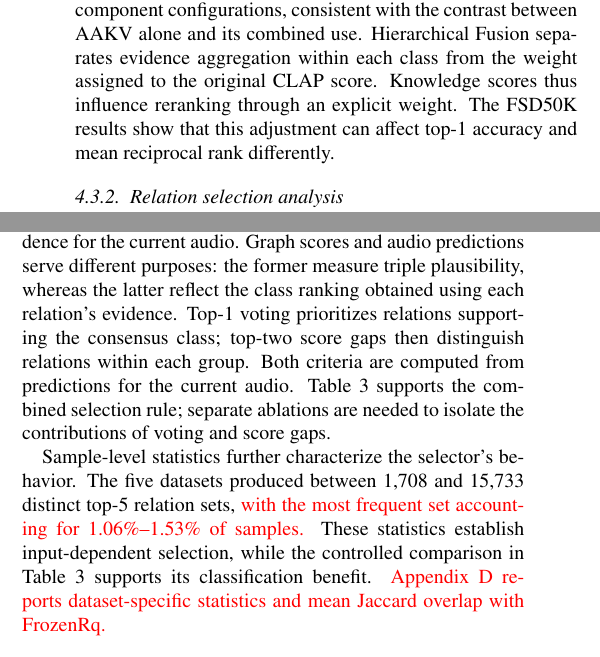
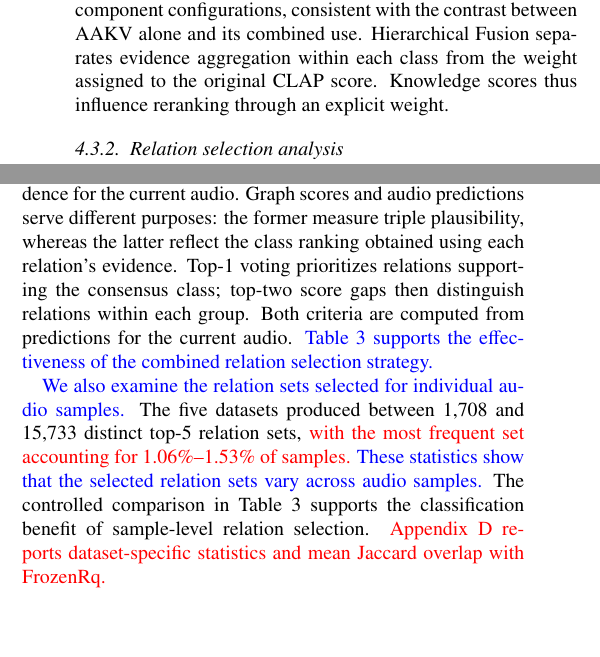
Before and after one commit to 1chestnut/review-v1, a LaTeX paper (writing/2026-09-16/main-4.tex, which reads writing/2026-09-16/sections/04_experiments_main4.tex): two parts of the columns of page 9 of 15, joined at a grey line, cut so that both start at the same text, the shorter picture padded with empty space. Compiled offline with pdfLaTeX.

```diff
--- a/writing/2026-09-16/sections/04_experiments_main4.tex
+++ b/writing/2026-09-16/sections/04_experiments_main4.tex
@@ -233,7 +233,7 @@
 
 FSD50K provides an exception to this overall trend. Adding Hierarchical Fusion to AAKV with relation selection changed Hit@1 from 64.49\% to 64.46\%, while MRR increased from 74.02\% to 74.13\%. \redrevision{Adding Hierarchical Fusion slightly increased MRR, while Hit@1 remained nearly unchanged.} Combined gains should therefore be assessed using both the unweighted means and individual dataset metrics.
 
-The three components act on successive stages of the scoring process. AAKV changes knowledge texts and their audio--text similarity scores, which also inform relation-specific predictions, relation selection, and final score fusion. The same verbalization method can consequently yield different gains across component configurations, consistent with the contrast between AAKV alone and its combined use. Hierarchical Fusion separates evidence aggregation within each class from the weight assigned to the original CLAP score. Knowledge scores thus influence reranking through an explicit weight. The FSD50K results show that this adjustment can affect top-1 accuracy and mean reciprocal rank differently.
+The three components act on successive stages of the scoring process. AAKV changes knowledge texts and their audio--text similarity scores, which also inform relation-specific predictions, relation selection, and final score fusion. The same verbalization method can consequently yield different gains across component configurations, consistent with the contrast between AAKV alone and its combined use. Hierarchical Fusion separates evidence aggregation within each class from the weight assigned to the original CLAP score. Knowledge scores thus influence reranking through an explicit weight.
 
 
 
@@ -253,9 +253,10 @@
 
 Frequency Top-5 retained the same number of relations as sample-level selection but achieved lower Hit@1 and MRR on all five datasets. \redrevision{Random Top-5 also varied relation sets across samples. Its mean Hit@1 and MRR were 2.06 and 0.95 percentage points lower than those of SAKI.} \greenrevision{At a fixed relation count, selection based on the current audio performed better than selection by cached evidence counts or random assignment.}
 
-\greenrevision{iKnow-audio retrieves class-related tail entities through a curated subset of informative relations~\cite{olvera-etal-2025-iknow}.} SAKI additionally ranks relations using the predictions obtained from their evidence for the current audio. Graph scores and audio predictions serve different purposes: the former measure triple plausibility, whereas the latter reflect the class ranking obtained using each relation's evidence. Top-1 voting prioritizes relations supporting the consensus class; top-two score gaps then distinguish relations within each group. \greenrevision{Both criteria are computed from predictions for the current audio.} Table~\ref{tab:relation-selection} supports the combined selection rule; separate ablations are needed to isolate the contributions of voting and score gaps.
+\greenrevision{iKnow-audio retrieves class-related tail entities through a curated subset of informative relations~\cite{olvera-etal-2025-iknow}.} SAKI additionally ranks relations using the predictions obtained from their evidence for the current audio. Graph scores and audio predictions serve different purposes: the former measure triple plausibility, whereas the latter reflect the class ranking obtained using each relation's evidence. Top-1 voting prioritizes relations supporting the consensus class; top-two score gaps then distinguish relations within each group. \greenrevision{Both criteria are computed from predictions for the current audio.} \bluerevision{Table~\ref{tab:relation-selection} supports the effectiveness of the combined relation selection strategy.}
 
-Sample-level statistics further characterize the selector's behavior. The five datasets produced between 1,708 and 15,733 distinct top-5 relation sets, \redrevision{with the most frequent set accounting for 1.06\%--1.53\% of samples.} These statistics establish input-dependent selection, while the controlled comparison in Table~\ref{tab:relation-selection} supports its classification benefit. \redrevision{\ref{app:selector-behavior} reports dataset-specific statistics and mean Jaccard overlap with FrozenRq.}
+\bluerevision{We also examine the relation sets selected for individual audio samples.} The five datasets produced between 1,708 and 15,733 distinct top-5 relation sets, \redrevision{with the most frequent set accounting for 1.06\%--1.53\% of samples.} \bluerevision{These statistics show that the selected relation sets vary across audio samples.} The controlled comparison in Table~\ref{tab:relation-selection} supports the classification benefit of sample-level relation selection. \redrevision{\ref{app:selector-behavior} reports dataset-specific statistics and mean Jaccard overlap with FrozenRq.}
+% Author-deferred experiment: voting-only and score-gap-only controls may be added after their results are available. Not included in Limitations.
 
 
 
```
Also changed, not shown: writing/2026-09-16/CHANGELOG.md, writing/2026-09-16/sections/04_experiments_main4.tex (2 more changed lines).
